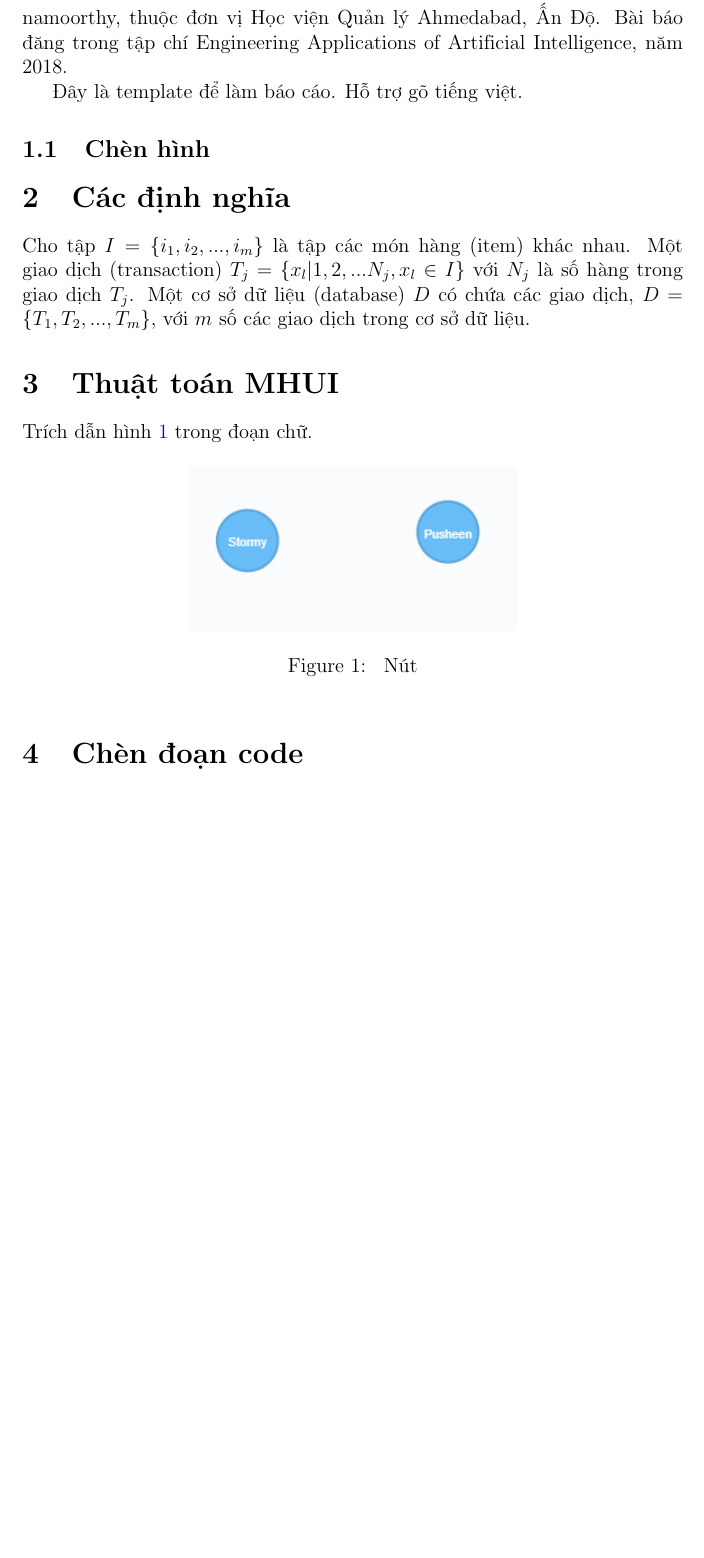
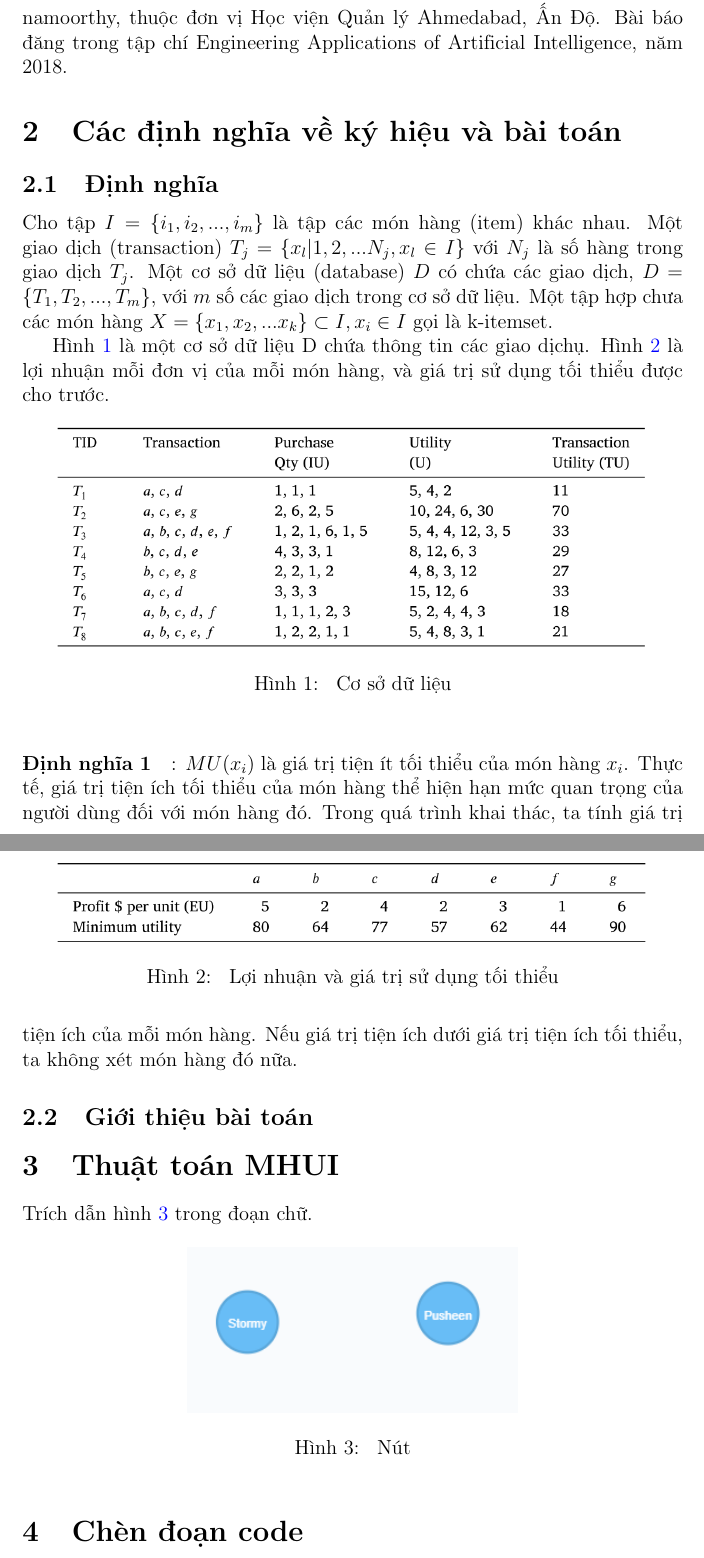
Before and after one commit to ttpro1995/datamining_course_latex_report, a LaTeX document (title_page_1.tex): part of page 2 of 3 before the commit and two parts of pages 2 and 3 of 4 after it, the two joined at a grey line, cut so that both start at the same text, the shorter picture padded with empty space. Compiled offline with pdfLaTeX.

Commit message:
Definition1

```diff
--- a/title_page_1.tex
+++ b/title_page_1.tex
@@ -47,6 +47,9 @@
     urlcolor=cyan,
 }
 
+% change name
+\renewcommand{\lstlistingname}{Mã }% Listing -> Algorithm
+\addto\captionsenglish{\renewcommand{\figurename}{Hình}} % figure -> Hình
 
 \begin{document}
 
@@ -120,16 +123,31 @@ TS. Tên giảng viên % Supervisor's Name
 Báo cáo này sẽ trình bày về bài báo "Efficient mining of high utility itemsets with multiple minimum utility thresholds" \cite{krishnamoorthy2018efficient} của tác giả Srikumar Krishnamoorthy, thuộc đơn vị Học viện Quản lý Ahmedabad, Ấn Độ. Bài báo đăng trong tập chí Engineering Applications of Artificial Intelligence, năm 2018.
 
 
+\section{Các định nghĩa về ký hiệu và bài toán}
 
-Đây là template để làm báo cáo. Hỗ trợ gõ tiếng việt.
+\subsection{Định nghĩa}
 
-\subsection{Chèn hình}
+Cho tập $ I = \{i_1, i_2, ..., i_m\}$ là tập các món hàng (item) khác nhau. Một giao dịch (transaction) $T_j = \{x_l | 1, 2, ...N_j, x_l \in I \} $ với $N_j$ là số hàng trong giao dịch  $T_j$. Một cơ sở dữ liệu (database) $D$ có chứa các giao dịch, $D = \{T_1, T_2, ..., T_m\}$, với $m$ số các giao dịch trong cơ sở dữ liệu. Một tập hợp chưa các món hàng $X =\{ x_1, x_2, ... x_k \} \subset I, x_i \in I $ gọi là k-itemset.
 
-\section{Các định nghĩa}
-
-Cho tập $ I = \{i_1, i_2, ..., i_m\}$ là tập các món hàng (item) khác nhau. Một giao dịch (transaction) $T_j = \{x_l | 1, 2, ...N_j, x_l \in I \} $ với $N_j$ là số hàng trong giao dịch  $T_j$. Một cơ sở dữ liệu (database) $D$ có chứa các giao dịch, $D = \{T_1, T_2, ..., T_m\}$, với $m$ số các giao dịch trong cơ sở dữ liệu.
+Hình \ref{fig:table2} là một cơ sở dữ liệu D chứa thông tin các giao dịchụ. Hình \ref{fig:table3} là lợi nhuận mỗi đơn vị của mỗi món hàng, và giá trị sử dụng tối thiểu được cho trước.
 
 
+
+\begin{figure}[h]
+\centering
+\includegraphics[width=0.9\textwidth]{image/table/table2.PNG}
+\caption{\label{fig:table2} Cơ sở dữ liệu}
+\end{figure}
+
+\begin{figure}[h]
+\centering
+\includegraphics[width=0.9\textwidth]{image/table/table3.PNG}
+\caption{\label{fig:table3} Lợi nhuận và giá trị sử dụng tối thiểu}
+\end{figure}
+
+\paragraph{Định nghĩa 1}: $ MU(x_i) $ là giá trị tiện ít tối thiểu của món hàng $x_i$. Thực tế, giá trị tiện ích tối thiểu của món hàng thể hiện hạn mức quan trọng của người dùng đối với món hàng đó. Trong quá trình khai thác, ta tính giá trị tiện ích của mỗi món hàng. Nếu giá trị tiện ích dưới giá trị tiện ích tối thiểu, ta không xét món hàng đó nữa.
+
+\subsection{Giới thiệu bài toán}
 
 \section{Thuật toán MHUI}
 
```
Also changed, not shown: image/table/table2.PNG (added), image/table/table3.PNG (added), title_page_1.tex (2 more changed lines).
